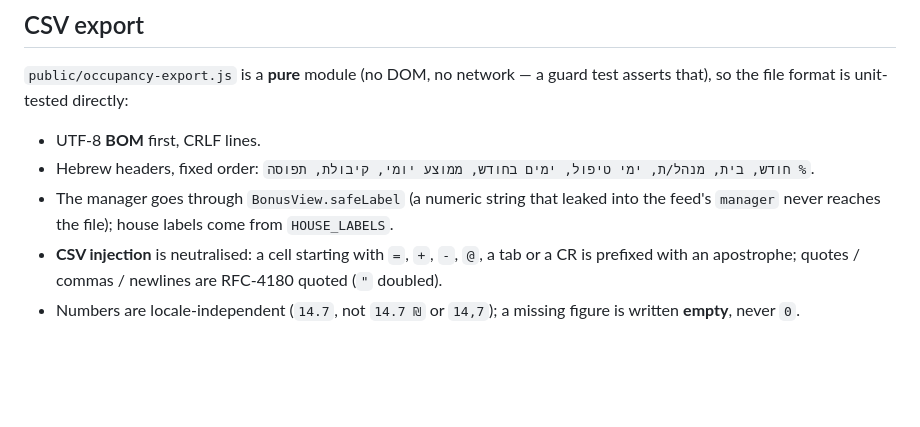
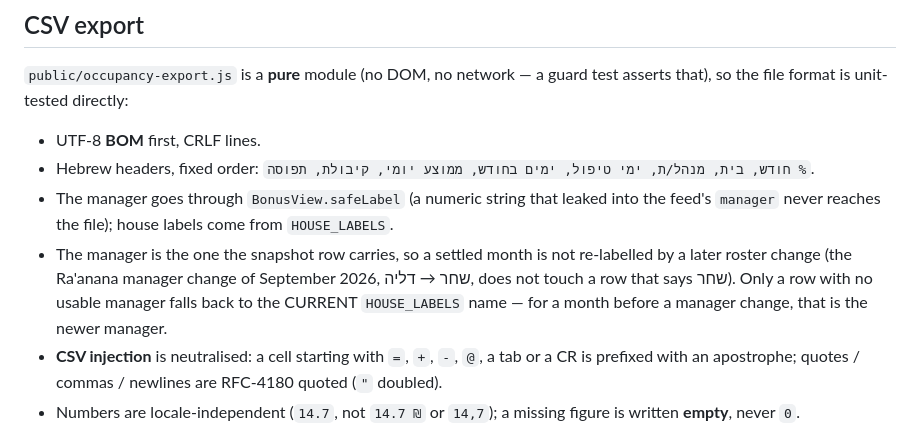
Before and after one commit to sandrabrayer/ezone-managers, a Markdown page: docs/occupancy-history-view.md, the part around the change. GitHub-like rendering; blank space fills up the shorter version.

```diff
--- a/docs/occupancy-history-view.md
+++ b/docs/occupancy-history-view.md
@@ -176,6 +176,11 @@ guard test asserts that), so the file format is unit-tested directly:
 - The manager goes through `BonusView.safeLabel` (a numeric string that leaked
   into the feed's `manager` never reaches the file); house labels come from
   `HOUSE_LABELS`.
+- The manager is the one the snapshot row carries, so a settled month is not
+  re-labelled by a later roster change (the Ra'anana manager change of
+  September 2026, שחר → דליה, does not touch a row that says שחר). Only a row
+  with no usable manager falls back to the CURRENT `HOUSE_LABELS` name — for a
+  month before a manager change, that is the newer manager.
 - **CSV injection** is neutralised: a cell starting with `=`, `+`, `-`, `@`, a
   tab or a CR is prefixed with an apostrophe; quotes / commas / newlines are
   RFC-4180 quoted (`"` doubled).
```
Also changed, not shown: CHANGELOG.md (+42 -0 lines), README.md (+13 -0 lines).
